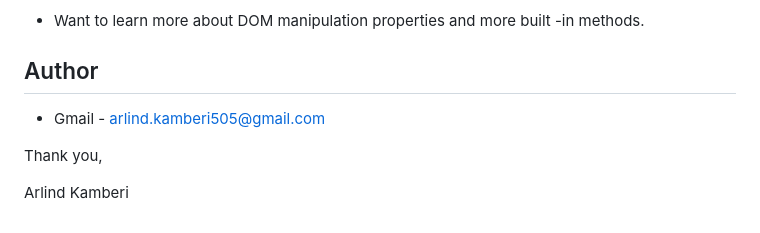
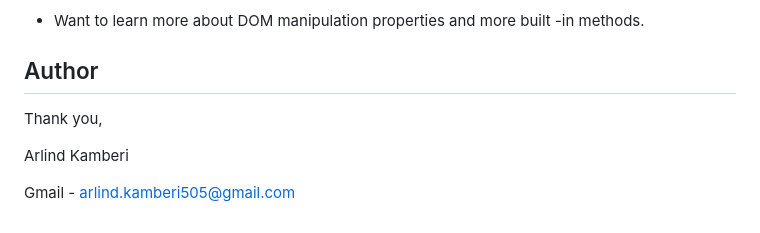
Before and after one commit to Akamberi1/Interactive-card-details-form-main-Project-, a Markdown page: README.md, the part around the change. GitHub-like rendering.

```diff
--- a/README.md
+++ b/README.md
@@ -99,10 +99,8 @@ JS:
 
 ## Author
 
-- Gmail - [arlind.kamberi505@gmail.com](https://www.twitter.com/yourusername)
-
-
-
 Thank you,
 
 Arlind Kamberi
+
+Gmail - [arlind.kamberi505@gmail.com](https://www.twitter.com/yourusername)
```
